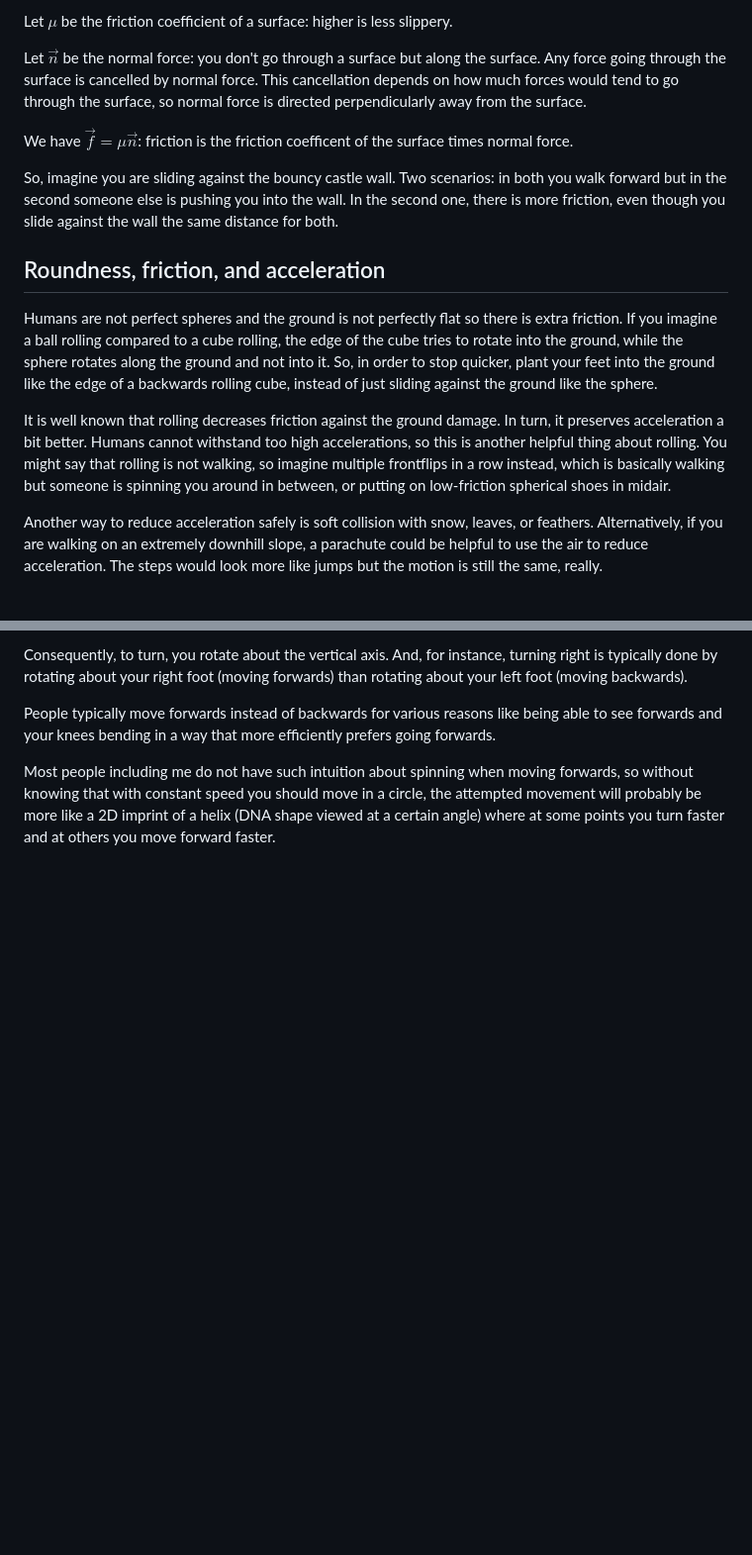
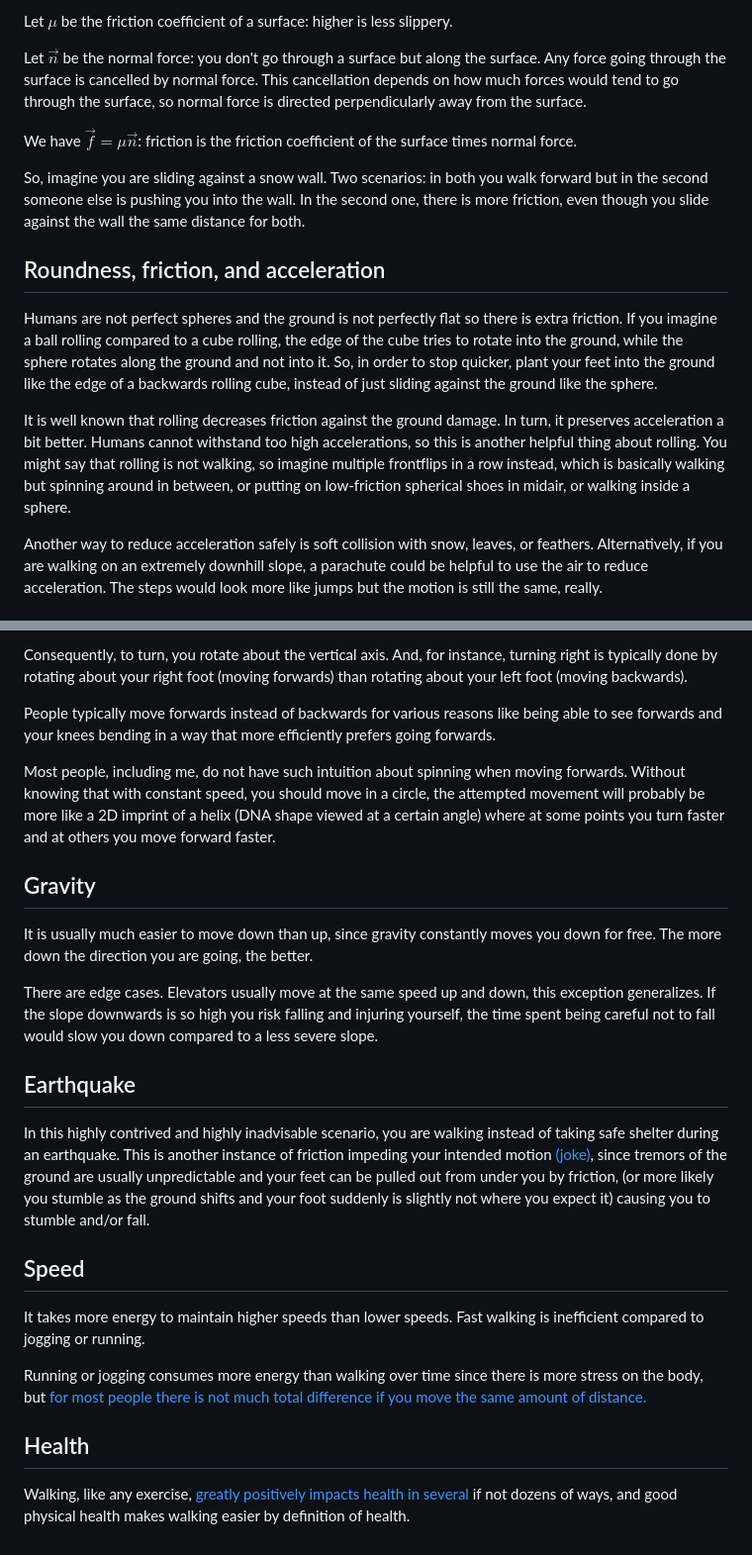
Before and after one commit to icecream17/Stuff, a Markdown page: writing/walk.md, 2 parts joined by grey strips. Shown: that part at 99% size. Drawn GitHub-style; blank space fills up the shorter version.

Commit message:
gravity, earthquake, speed, health

```diff
--- a/writing/walk.md
+++ b/writing/walk.md
@@ -90,11 +90,11 @@ Let $\vec{n}$ be the normal force: you don't go through a surface but along the
 surface is cancelled by normal force. This cancellation depends on how much forces would tend to go through the surface,
 so normal force is directed perpendicularly away from the surface.
 
-We have $\vec{f} = \mu \vec{n}$: friction is the friction coefficent of the surface times normal force.
+We have $\vec{f} = \mu \vec{n}$: friction is the friction coefficient of the surface times normal force.
 
-So, imagine you are sliding against the bouncy castle wall. Two scenarios: in both you walk forward but in the second
-someone else is pushing you into the wall. In the second one, there is more friction, even though you slide against
-the wall the same distance for both.
+So, imagine you are sliding against a snow wall. Two scenarios: in both you walk forward but in the second someone else
+is pushing you into the wall. In the second one, there is more friction, even though you slide against the wall the same
+distance for both.
 
 ## Roundness, friction, and acceleration
 
@@ -105,8 +105,8 @@ rolling cube, instead of just sliding against the ground like the sphere.
 
 It is well known that rolling decreases friction against the ground damage. In turn, it preserves acceleration a bit
 better. Humans cannot withstand too high accelerations, so this is another helpful thing about rolling. You might say
-that rolling is not walking, so imagine multiple frontflips in a row instead, which is basically walking but someone
-is spinning you around in between, or putting on low-friction spherical shoes in midair.
+that rolling is not walking, so imagine multiple frontflips in a row instead, which is basically walking but spinning
+around in between, or putting on low-friction spherical shoes in midair, or walking inside a sphere.
 
 Another way to reduce acceleration safely is soft collision with snow, leaves, or feathers. Alternatively, if you are
 walking on an extremely downhill slope, a parachute could be helpful to use the air to reduce acceleration. The steps
@@ -130,6 +130,34 @@ about your right foot (moving forwards) than rotating about your left foot (movi
 People typically move forwards instead of backwards for various reasons like being able to see forwards and your knees
 bending in a way that more efficiently prefers going forwards.
 
-Most people including me do not have such intuition about spinning when moving forwards, so without knowing that with
-constant speed you should move in a circle, the attempted movement will probably be more like a 2D imprint of a helix
+Most people, including me, do not have such intuition about spinning when moving forwards. Without knowing that with
+constant speed, you should move in a circle, the attempted movement will probably be more like a 2D imprint of a helix
 (DNA shape viewed at a certain angle) where at some points you turn faster and at others you move forward faster.
+
+## Gravity
+
+It is usually much easier to move down than up, since gravity constantly moves you down for free. The more down the direction
+you are going, the better.
+
+There are edge cases. Elevators usually move at the same speed up and down, this exception generalizes. If the slope downwards
+is so high you risk falling and injuring yourself, the time spent being careful not to fall would slow you down compared to a
+less severe slope.
+
+## Earthquake
+
+In this highly contrived and highly inadvisable scenario, you are walking instead of taking safe shelter during an earthquake.
+This is another instance of friction impeding your intended motion [(joke)](#friction), since tremors of the ground are usually
+unpredictable and your feet can be pulled out from under you by friction, (or more likely you stumble as the ground shifts and
+your foot suddenly is slightly not where you expect it) causing you to stumble and/or fall.
+
+## Speed
+
+It takes more energy to maintain higher speeds than lower speeds. Fast walking is inefficient compared to jogging or running.
+
+Running or jogging consumes more energy than walking over time since there is more stress on the body, but [for most people there
+is not much total difference if you move the same amount of distance.](https://www.betterhealth.vic.gov.au/health/healthyliving/walking-for-good-health)
+
+## Health
+
+Walking, like any exercise, [greatly positively impacts health in several](https://www.betterhealth.vic.gov.au/health/healthyliving/walking-for-good-health)
+if not dozens of ways, and good physical health makes walking easier by definition of health.
```
Also changed, not shown: other parts of writing/walk.md (+5 -5 lines).
